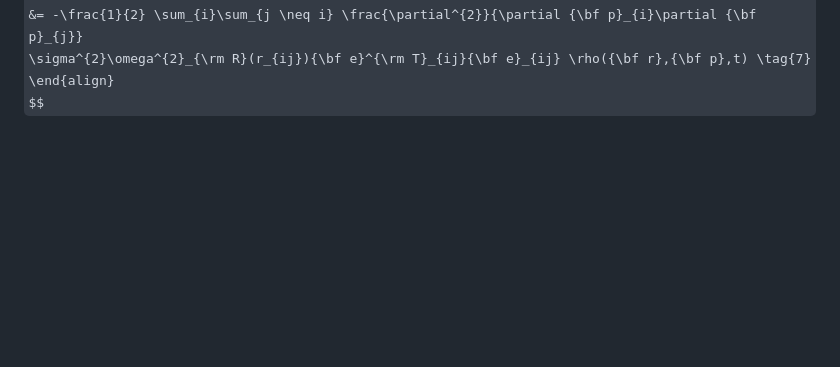
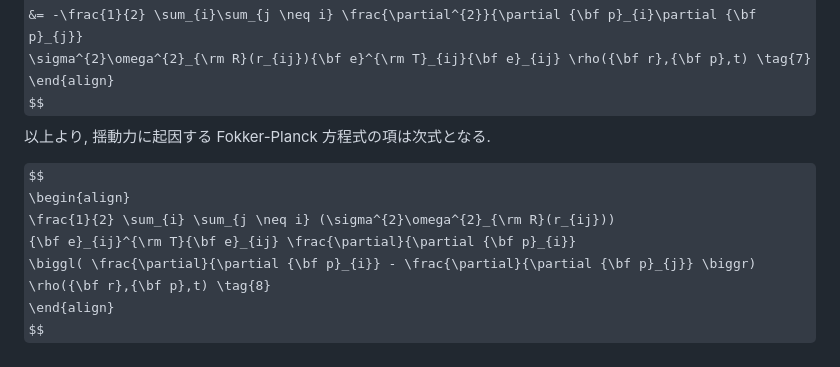
Before and after one commit to nsuser2025/zkanics-dpd, a Markdown page: fundamentals/fokker_planck.md, the part around the change. Rendered like a GitHub page; some formulas as TeX source; blank space fills up the shorter version.

```diff
--- a/fundamentals/fokker_planck.md
+++ b/fundamentals/fokker_planck.md
@@ -70,3 +70,14 @@ $$
 \sigma^{2}\omega^{2}_{\rm R}(r_{ij}){\bf e}^{\rm T}_{ij}{\bf e}_{ij} \rho({\bf r},{\bf p},t) \tag{7}
 \end{align}
 $$
+<p>
+以上より, 揺動力に起因する Fokker-Planck 方程式の項は次式となる.
+</p>
+$$
+\begin{align}
+\frac{1}{2} \sum_{i} \sum_{j \neq i} (\sigma^{2}\omega^{2}_{\rm R}(r_{ij}))
+{\bf e}_{ij}^{\rm T}{\bf e}_{ij} \frac{\partial}{\partial {\bf p}_{i}}
+\biggl( \frac{\partial}{\partial {\bf p}_{i}} - \frac{\partial}{\partial {\bf p}_{j}} \biggr)
+\rho({\bf r},{\bf p},t) \tag{8}
+\end{align}
+$$
```
